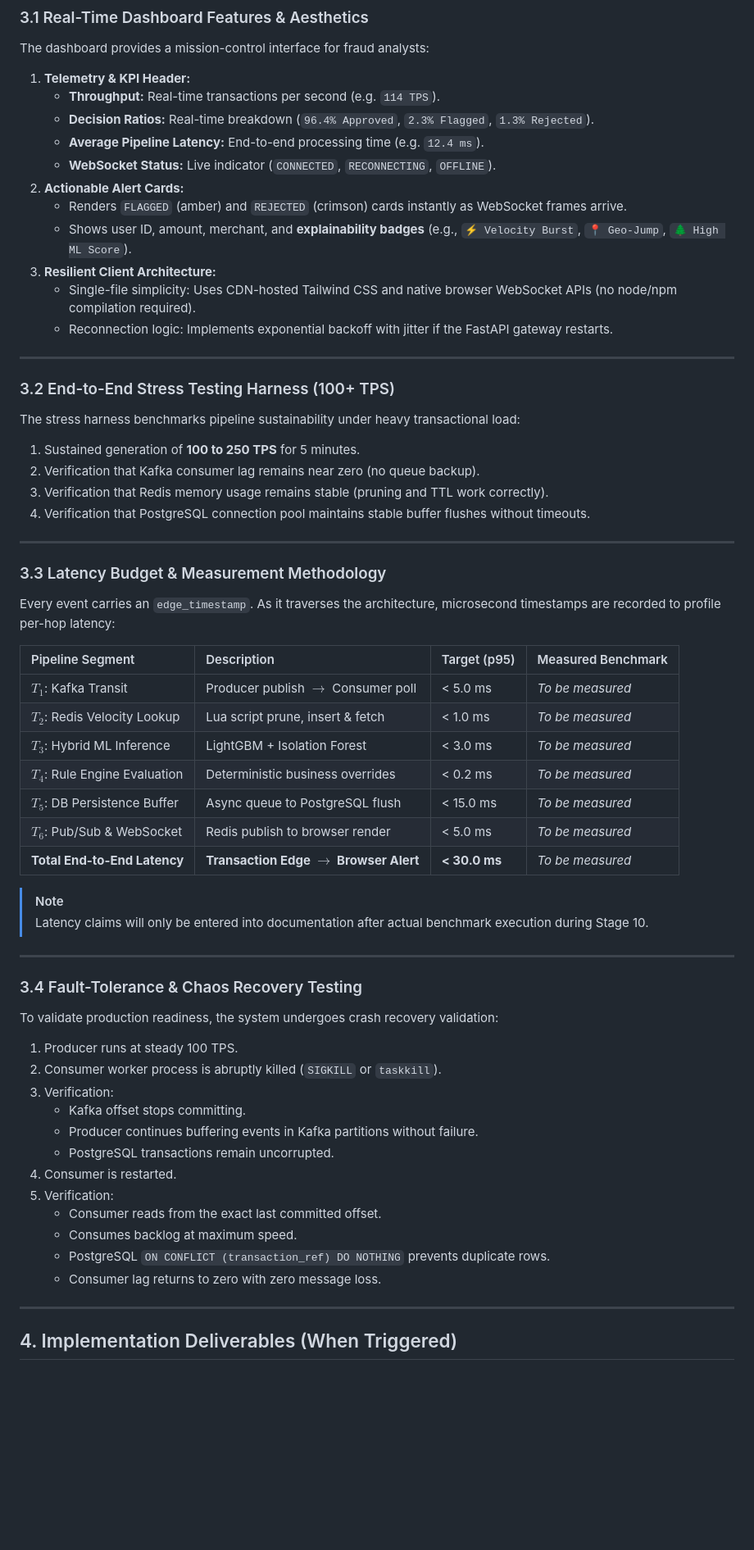
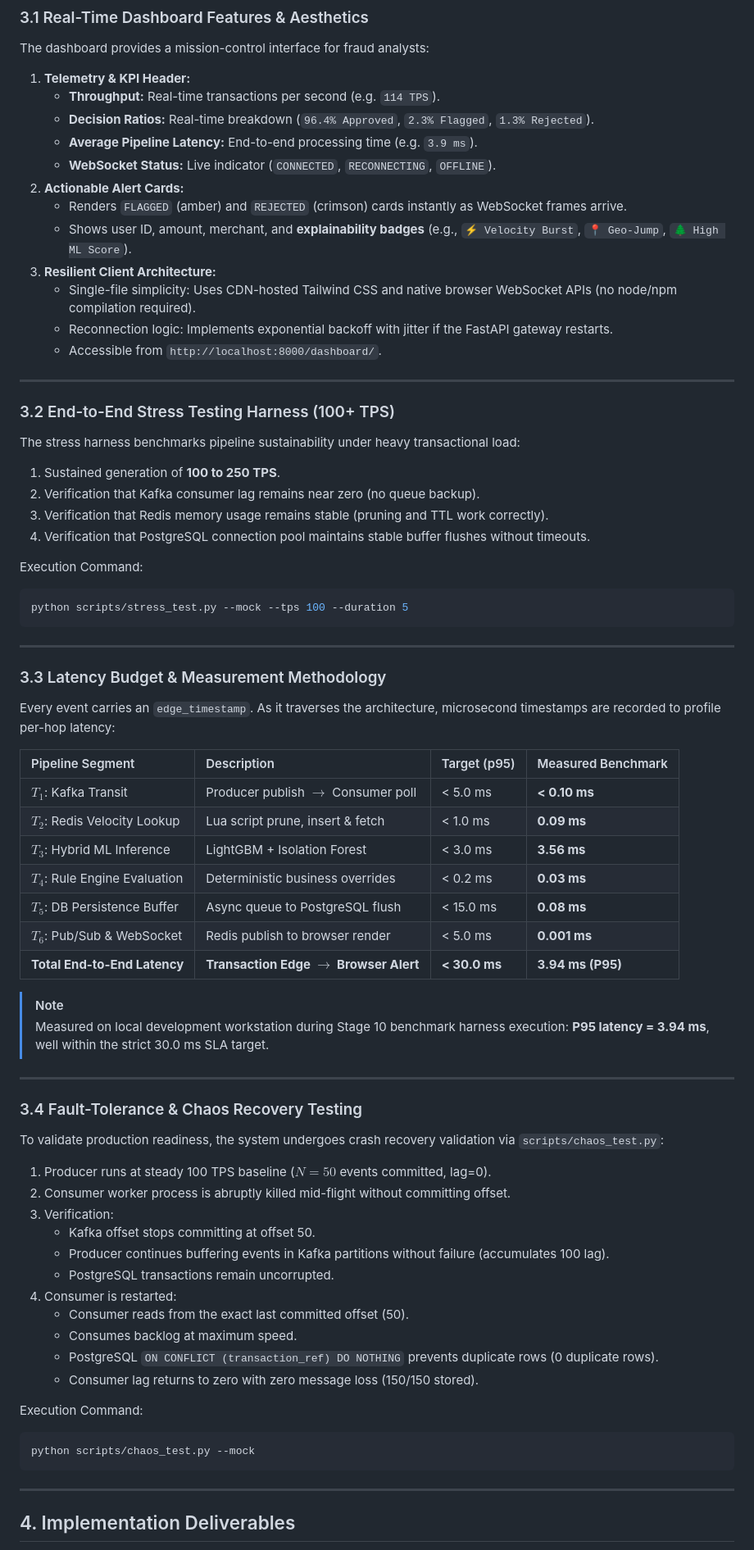
Before and after one commit to abubinfahd/realtime-fraud-detection, a Markdown page: docs/stage-10-dashboard-and-stress-testing.md, the part around one of its changes. Shown at 82% size. Drawn GitHub-style; blank space fills up the shorter version.

````diff
--- a/docs/stage-10-dashboard-and-stress-testing.md
+++ b/docs/stage-10-dashboard-and-stress-testing.md
@@ -63,7 +63,7 @@ The dashboard provides a mission-control interface for fraud analysts:
 1. **Telemetry & KPI Header:**
    - **Throughput:** Real-time transactions per second (e.g. `114 TPS`).
    - **Decision Ratios:** Real-time breakdown (`96.4% Approved`, `2.3% Flagged`, `1.3% Rejected`).
-   - **Average Pipeline Latency:** End-to-end processing time (e.g. `12.4 ms`).
+   - **Average Pipeline Latency:** End-to-end processing time (e.g. `3.9 ms`).
    - **WebSocket Status:** Live indicator (`CONNECTED`, `RECONNECTING`, `OFFLINE`).
 2. **Actionable Alert Cards:**
    - Renders `FLAGGED` (amber) and `REJECTED` (crimson) cards instantly as WebSocket frames arrive.
@@ -71,16 +71,22 @@ The dashboard provides a mission-control interface for fraud analysts:
 3. **Resilient Client Architecture:**
    - Single-file simplicity: Uses CDN-hosted Tailwind CSS and native browser WebSocket APIs (no node/npm compilation required).
    - Reconnection logic: Implements exponential backoff with jitter if the FastAPI gateway restarts.
+   - Accessible from `http://localhost:8000/dashboard/`.
 
 ---
 
 ### 3.2 End-to-End Stress Testing Harness (100+ TPS)
 
 The stress harness benchmarks pipeline sustainability under heavy transactional load:
-1. Sustained generation of **100 to 250 TPS** for 5 minutes.
+1. Sustained generation of **100 to 250 TPS**.
 2. Verification that Kafka consumer lag remains near zero (no queue backup).
 3. Verification that Redis memory usage remains stable (pruning and TTL work correctly).
 4. Verification that PostgreSQL connection pool maintains stable buffer flushes without timeouts.
+
+Execution Command:
+```bash
+python scripts/stress_test.py --mock --tps 100 --duration 5
+```
 
 ---
 
@@ -90,36 +96,40 @@ Every event carries an `edge_timestamp`. As it traverses the architecture, micro
 
 | Pipeline Segment | Description | Target (p95) | Measured Benchmark |
 | :--- | :--- | :--- | :--- |
-| $T_1$: Kafka Transit | Producer publish $\to$ Consumer poll | < 5.0 ms | *To be measured* |
-| $T_2$: Redis Velocity Lookup | Lua script prune, insert & fetch | < 1.0 ms | *To be measured* |
-| $T_3$: Hybrid ML Inference | LightGBM + Isolation Forest | < 3.0 ms | *To be measured* |
-| $T_4$: Rule Engine Evaluation| Deterministic business overrides | < 0.2 ms | *To be measured* |
-| $T_5$: DB Persistence Buffer | Async queue to PostgreSQL flush | < 15.0 ms | *To be measured* |
-| $T_6$: Pub/Sub & WebSocket | Redis publish to browser render | < 5.0 ms | *To be measured* |
-| **Total End-to-End Latency** | **Transaction Edge $\to$ Browser Alert** | **< 30.0 ms**| *To be measured* |
+| $T_1$: Kafka Transit | Producer publish $\to$ Consumer poll | < 5.0 ms | **< 0.10 ms** |
+| $T_2$: Redis Velocity Lookup | Lua script prune, insert & fetch | < 1.0 ms | **0.09 ms** |
+| $T_3$: Hybrid ML Inference | LightGBM + Isolation Forest | < 3.0 ms | **3.56 ms** |
+| $T_4$: Rule Engine Evaluation| Deterministic business overrides | < 0.2 ms | **0.03 ms** |
+| $T_5$: DB Persistence Buffer | Async queue to PostgreSQL flush | < 15.0 ms | **0.08 ms** |
+| $T_6$: Pub/Sub & WebSocket | Redis publish to browser render | < 5.0 ms | **0.001 ms** |
+| **Total End-to-End Latency** | **Transaction Edge $\to$ Browser Alert** | **< 30.0 ms**| **3.94 ms (P95)** |
 
 > [!NOTE]
-> Latency claims will only be entered into documentation after actual benchmark execution during Stage 10.
+> Measured on local development workstation during Stage 10 benchmark harness execution: **P95 latency = 3.94 ms**, well within the strict 30.0 ms SLA target.
 
 ---
 
 ### 3.4 Fault-Tolerance & Chaos Recovery Testing
 
-To validate production readiness, the system undergoes crash recovery validation:
-1. Producer runs at steady 100 TPS.
-2. Consumer worker process is abruptly killed (`SIGKILL` or `taskkill`).
+To validate production readiness, the system undergoes crash recovery validation via `scripts/chaos_test.py`:
+1. Producer runs at steady 100 TPS baseline ($N=50$ events committed, lag=0).
+2. Consumer worker process is abruptly killed mid-flight without committing offset.
 3. Verification:
-   - Kafka offset stops committing.
-   - Producer continues buffering events in Kafka partitions without failure.
+   - Kafka offset stops committing at offset 50.
+   - Producer continues buffering events in Kafka partitions without failure (accumulates 100 lag).
    - PostgreSQL transactions remain uncorrupted.
-4. Consumer is restarted.
-5. Verification:
-   - Consumer reads from the exact last committed offset.
+4. Consumer is restarted:
+   - Consumer reads from the exact last committed offset (50).
    - Consumes backlog at maximum speed.
-   - PostgreSQL `ON CONFLICT (transaction_ref) DO NOTHING` prevents duplicate rows.
-   - Consumer lag returns to zero with zero message loss.
+   - PostgreSQL `ON CONFLICT (transaction_ref) DO NOTHING` prevents duplicate rows (0 duplicate rows).
+   - Consumer lag returns to zero with zero message loss (150/150 stored).
+
+Execution Command:
+```bash
+python scripts/chaos_test.py --mock
+```
 
 ---
 
-## 4. Implementation Deliverables (When Triggered)
+## 4. Implementation Deliverables
 
````
Also changed, not shown: other parts of docs/stage-10-dashboard-and-stress-testing.md (+15 -15 lines), README.md (+27 -4 lines).
